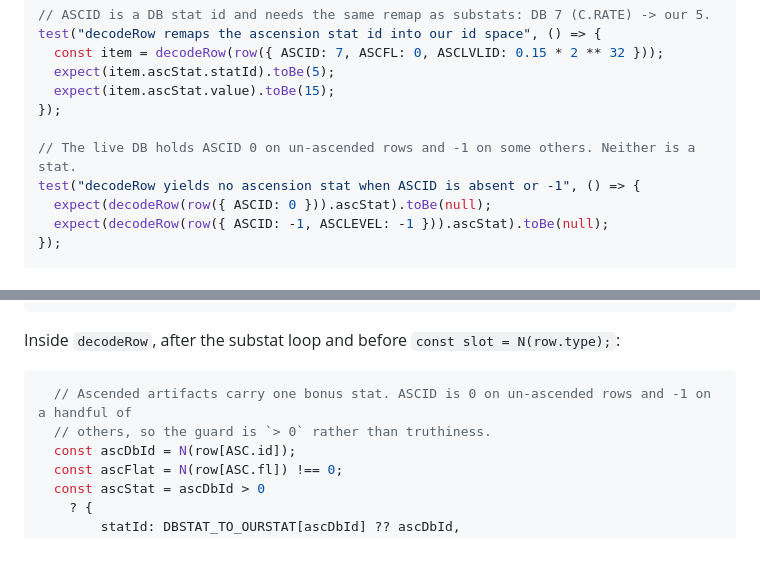
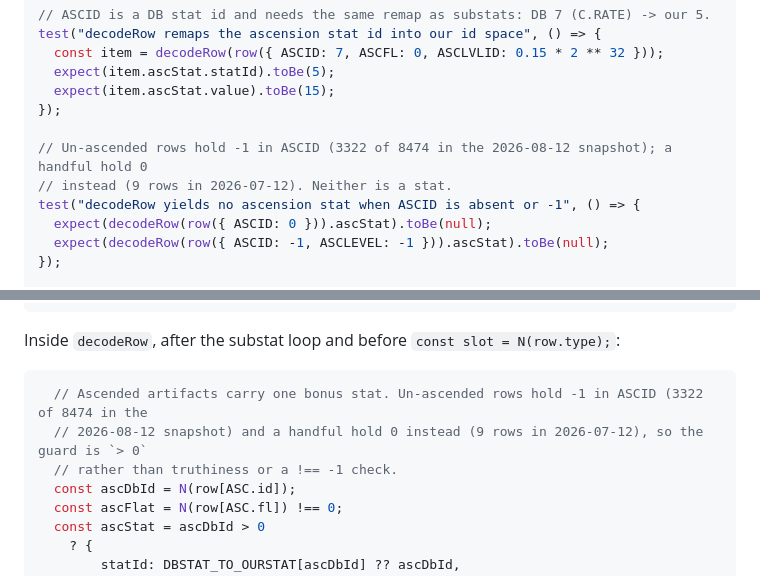
Before and after one commit to fumb13s/RSLH_filter_gen, a Markdown page: docs/plans/2026-08-14-champion-speed-solver-plan.md, 2 parts joined by grey strips. Rendered like a GitHub page; blank space fills up the shorter version.

Commit message:
docs(speed): correct the ASCID sentinel note in the plan
-1 is the bulk un-ascended sentinel (3322 of 8474 rows on 2026-08-12);
0 appears in none of them, and in only 9 rows across five snapshots. The
plan had the two the wrong way round. The `> 0` guard it justifies is
unchanged and correct either way.

Co-Authored-By: Claude

````diff
--- a/docs/plans/2026-08-14-champion-speed-solver-plan.md
+++ b/docs/plans/2026-08-14-champion-speed-solver-plan.md
@@ -67,7 +67,8 @@ test("decodeRow remaps the ascension stat id into our id space", () => {
   expect(item.ascStat.value).toBe(15);
 });
 
-// The live DB holds ASCID 0 on un-ascended rows and -1 on some others. Neither is a stat.
+// Un-ascended rows hold -1 in ASCID (3322 of 8474 in the 2026-08-12 snapshot); a handful hold 0
+// instead (9 rows in 2026-07-12). Neither is a stat.
 test("decodeRow yields no ascension stat when ASCID is absent or -1", () => {
   expect(decodeRow(row({ ASCID: 0 })).ascStat).toBe(null);
   expect(decodeRow(row({ ASCID: -1, ASCLEVEL: -1 })).ascStat).toBe(null);
@@ -108,8 +109,9 @@ import { N, DBSTAT_TO_OURSTAT, decodeValue, SUB, ASC, readArtifactRows } from ".
 Inside `decodeRow`, after the substat loop and before `const slot = N(row.type);`:
 
 ```javascript
-  // Ascended artifacts carry one bonus stat. ASCID is 0 on un-ascended rows and -1 on a handful of
-  // others, so the guard is `> 0` rather than truthiness.
+  // Ascended artifacts carry one bonus stat. Un-ascended rows hold -1 in ASCID (3322 of 8474 in the
+  // 2026-08-12 snapshot) and a handful hold 0 instead (9 rows in 2026-07-12), so the guard is `> 0`
+  // rather than truthiness or a !== -1 check.
   const ascDbId = N(row[ASC.id]);
   const ascFlat = N(row[ASC.fl]) !== 0;
   const ascStat = ascDbId > 0
````
